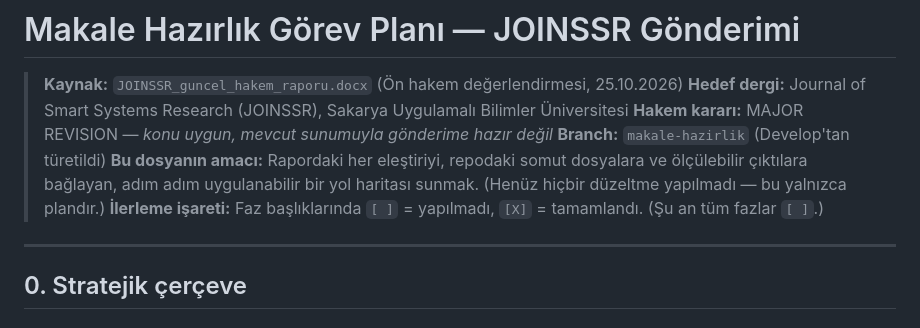
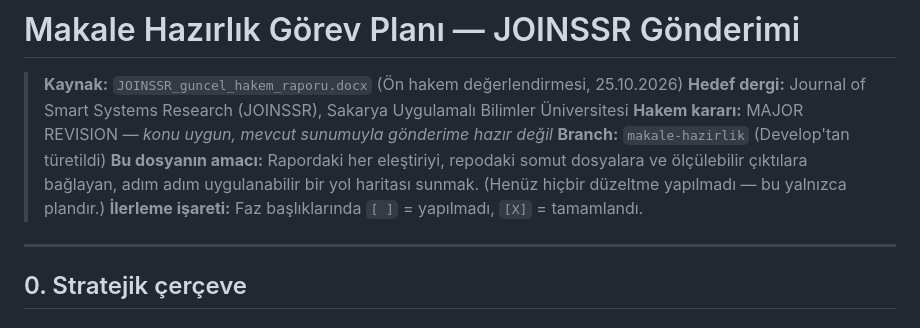
Before and after one commit to g0rkm/kamu_evrak_analizi, a Markdown page: docs/MAKALE_HAZIRLIK_PLANI.md, the part around one of its changes. Rendered like a GitHub page.

```diff
--- a/docs/MAKALE_HAZIRLIK_PLANI.md
+++ b/docs/MAKALE_HAZIRLIK_PLANI.md
@@ -5,7 +5,7 @@
 > **Hakem kararı:** MAJOR REVISION — *konu uygun, mevcut sunumuyla gönderime hazır değil*
 > **Branch:** `makale-hazirlik` (Develop'tan türetildi)
 > **Bu dosyanın amacı:** Rapordaki her eleştiriyi, repodaki somut dosyalara ve ölçülebilir çıktılara bağlayan, adım adım uygulanabilir bir yol haritası sunmak. (Henüz hiçbir düzeltme yapılmadı — bu yalnızca plandır.)
-> **İlerleme işareti:** Faz başlıklarında `[ ]` = yapılmadı, `[X]` = tamamlandı. (Şu an tüm fazlar `[ ]`.)
+> **İlerleme işareti:** Faz başlıklarında `[ ]` = yapılmadı, `[X]` = tamamlandı.
 
 ---
 
```
Also changed, not shown: other parts of docs/MAKALE_HAZIRLIK_PLANI.md (+1 -1 lines).
